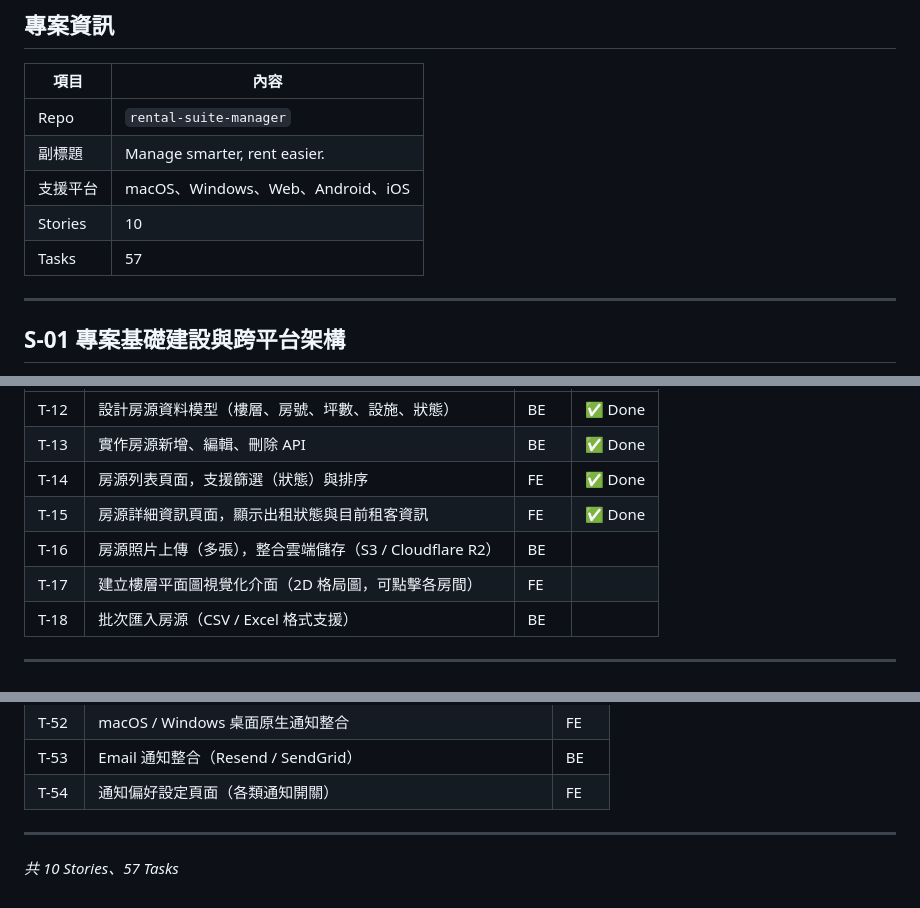
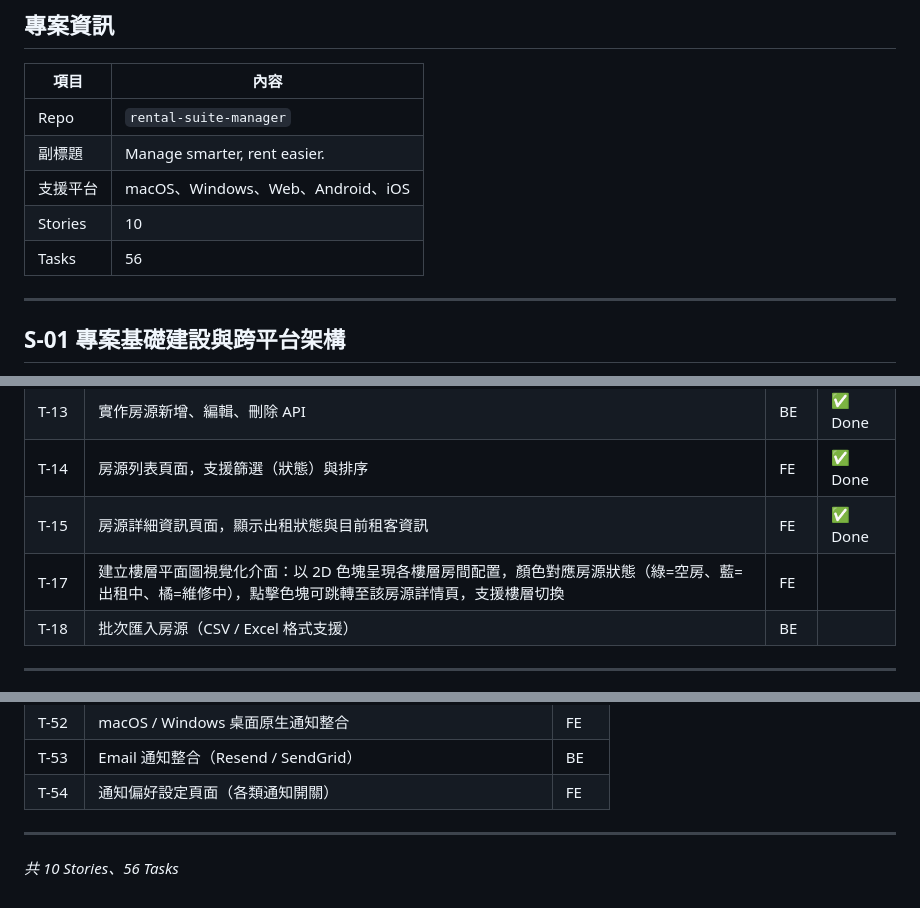
Before and after one commit to vito-mish/rental-suite-manager, a Markdown page: docs/PROJECT_SPEC.md, 3 parts joined by grey strips. Drawn GitHub-style.

Commit message:
docs: remove T-16 photo upload and add detail to T-17 floor plan spec
Co-Authored-By: Claude Opus 4.6 (1M context) <noreply@anthropic.com>

```diff
--- a/docs/PROJECT_SPEC.md
+++ b/docs/PROJECT_SPEC.md
@@ -30,7 +30,7 @@
 | 副標題 | Manage smarter, rent easier. |
 | 支援平台 | macOS、Windows、Web、Android、iOS |
 | Stories | 10 |
-| Tasks | 57 |
+| Tasks | 56 |
 
 ---
 
@@ -76,8 +76,7 @@
 | T-13 | 實作房源新增、編輯、刪除 API | BE | ✅ Done |
 | T-14 | 房源列表頁面，支援篩選（狀態）與排序 | FE | ✅ Done |
 | T-15 | 房源詳細資訊頁面，顯示出租狀態與目前租客資訊 | FE | ✅ Done |
-| T-16 | 房源照片上傳（多張），整合雲端儲存（S3 / Cloudflare R2） | BE | |
-| T-17 | 建立樓層平面圖視覺化介面（2D 格局圖，可點擊各房間） | FE | |
+| T-17 | 建立樓層平面圖視覺化介面：以 2D 色塊呈現各樓層房間配置，顏色對應房源狀態（綠=空房、藍=出租中、橘=維修中），點擊色塊可跳轉至該房源詳情頁，支援樓層切換 | FE | |
 | T-18 | 批次匯入房源（CSV / Excel 格式支援） | BE | |
 
 ---
@@ -181,4 +180,4 @@
 
 ---
 
-*共 10 Stories、57 Tasks*
+*共 10 Stories、56 Tasks*
```
